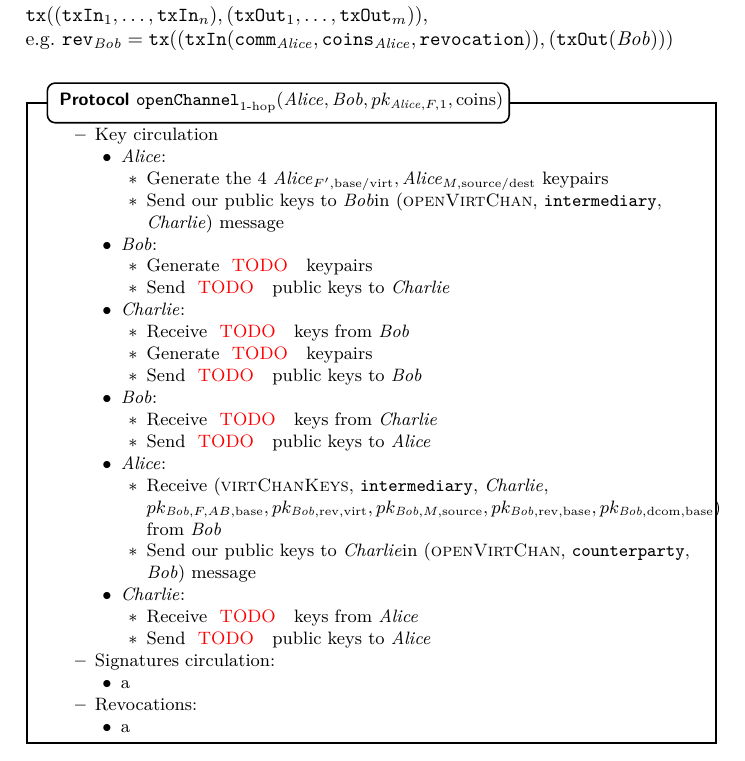
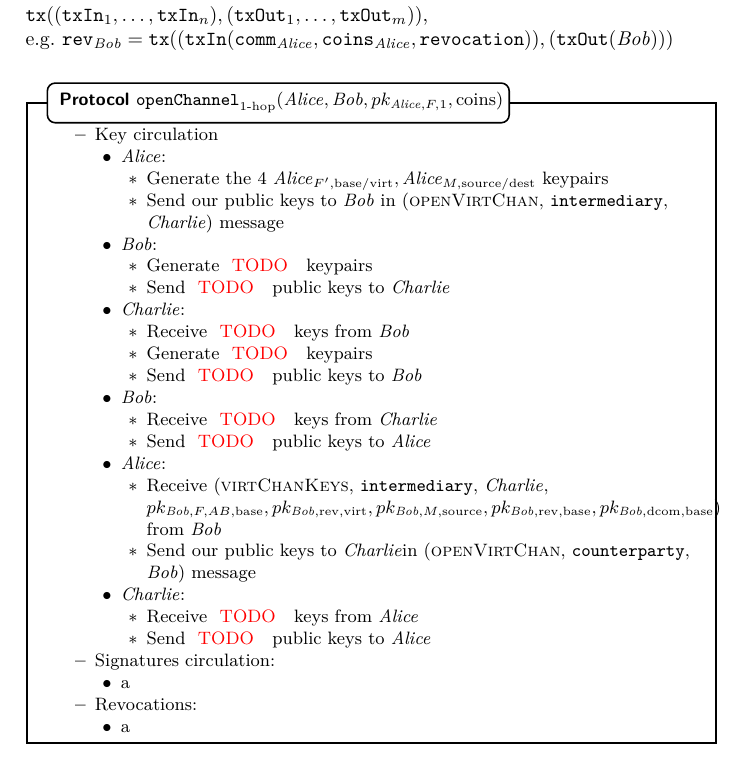
Before and after one commit to OrfeasLitos/virtual-payment-channels, a LaTeX paper (src/virtualChannels.tex, which reads src/overTwoChansProtocol.tex): part of page 2 of 5, cut so that both start at the same text. Compiled offline with pdfLaTeX; a LaTeX package or settings file that is missing is left out.

Commit message:
Fix typo

```diff
--- a/src/overTwoChansProtocol.tex
+++ b/src/overTwoChansProtocol.tex
@@ -9,7 +9,7 @@
         \begin{itemize}
           \item Generate the 4 $\alice_{F', \mathrm{base}/\mathrm{virt}}, \alice_{M,
           \mathrm{source}/\mathrm{dest}}$ keypairs
-          \item Send our public keys to \bob in (\textsc{openVirtChan},
+          \item Send our public keys to \bob{} in (\textsc{openVirtChan},
           \texttt{intermediary}, \charlie) message
         \end{itemize}
         \item \bob:
```
